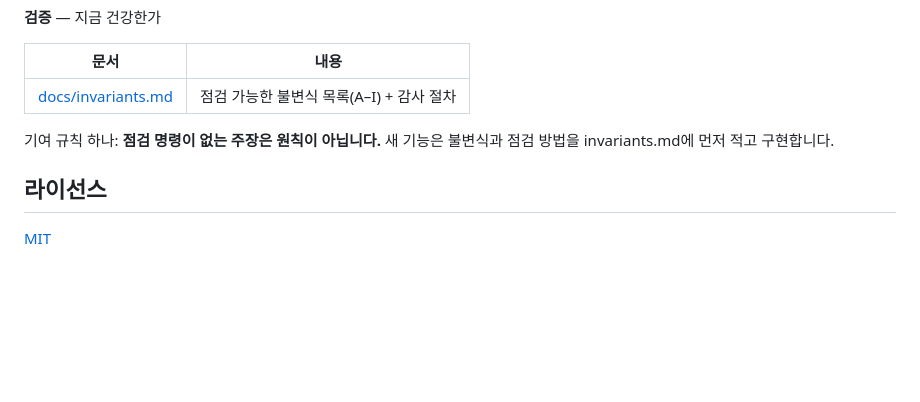
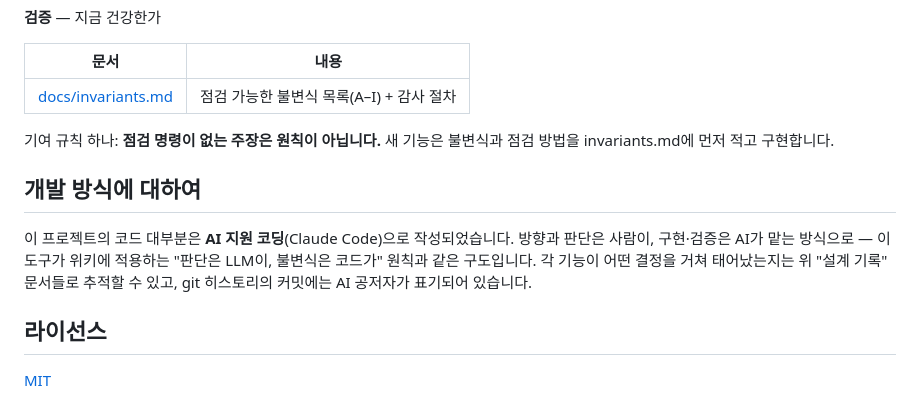
Before and after one commit to neutrospec/canopy, a Markdown page: README.md, the part around the change. Rendered like a GitHub page; blank space fills up the shorter version.

Commit message:
docs: disclose AI-assisted development in README
Most of the code was written via AI-assisted coding (Claude Code) —
humans set direction and judgement, AI implemented and verified,
mirroring the project's own "judgement to the LLM, invariants to
code" principle. Design decisions remain traceable through the design
record documents, and commits carry the AI co-author trailer.

Co-Authored-By: Claude Fable 5 <noreply@anthropic.com>
Claude-Session: https://claude.ai/code/session_013Q2hhTSAjsqp6zrKgcCveY

```diff
--- a/README.md
+++ b/README.md
@@ -224,6 +224,14 @@ Apple Silicon, int8 양자화 모델 기준:
 기여 규칙 하나: **점검 명령이 없는 주장은 원칙이 아닙니다.** 새 기능은 불변식과
 점검 방법을 invariants.md에 먼저 적고 구현합니다.
 
+## 개발 방식에 대하여
+
+이 프로젝트의 코드 대부분은 **AI 지원 코딩**(Claude Code)으로 작성되었습니다.
+방향과 판단은 사람이, 구현·검증은 AI가 맡는 방식으로 — 이 도구가 위키에
+적용하는 "판단은 LLM이, 불변식은 코드가" 원칙과 같은 구도입니다. 각 기능이
+어떤 결정을 거쳐 태어났는지는 위 "설계 기록" 문서들로 추적할 수 있고,
+git 히스토리의 커밋에는 AI 공저자가 표기되어 있습니다.
+
 ## 라이선스
 
 [MIT](LICENSE)
```
